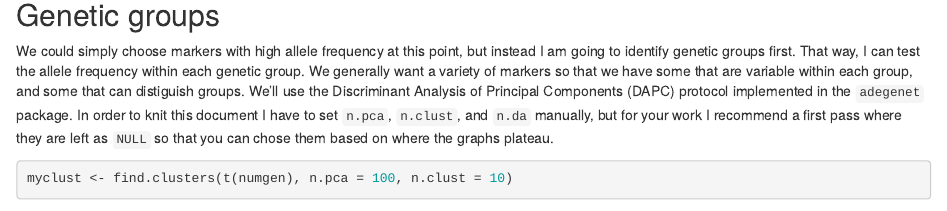
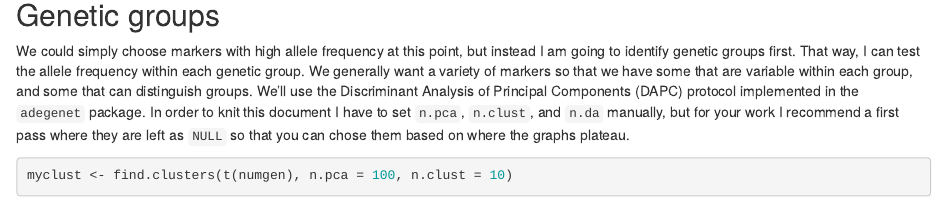
Before and after one commit to HPCBio/eib-marker-design, an R Markdown document (Pedigree_verification.Rmd): the page in a window 1100 px wide, from 2900 px down. Rendered offline with R 4.5, knitr and Pandoc, with nearby package versions; some code elsewhere in the file could not run offline.

Commit message:
minor fixes

```diff
--- a/Pedigree_verification.Rmd
+++ b/Pedigree_verification.Rmd
@@ -149,7 +149,7 @@ We could simply choose markers with high allele frequency at this point, but
 instead I am going to identify genetic groups first.  That way, I can test the
 allele frequency within each genetic group.  We generally want a variety of
 markers so that we have some that are variable within each group, and some
-that can distiguish groups.  We'll use the Discriminant Analysis of Principal
+that can distinguish groups.  We'll use the Discriminant Analysis of Principal
 Components (DAPC) protocol implemented in the `adegenet` package.  In order
 to knit this document I have to set `n.pca`, `n.clust`, and `n.da` manually, but for
 your work I recommend a first pass where they are left as `NULL` so that you
```
Also changed, not shown: src/getNumGeno.R (+1 -0 lines).
